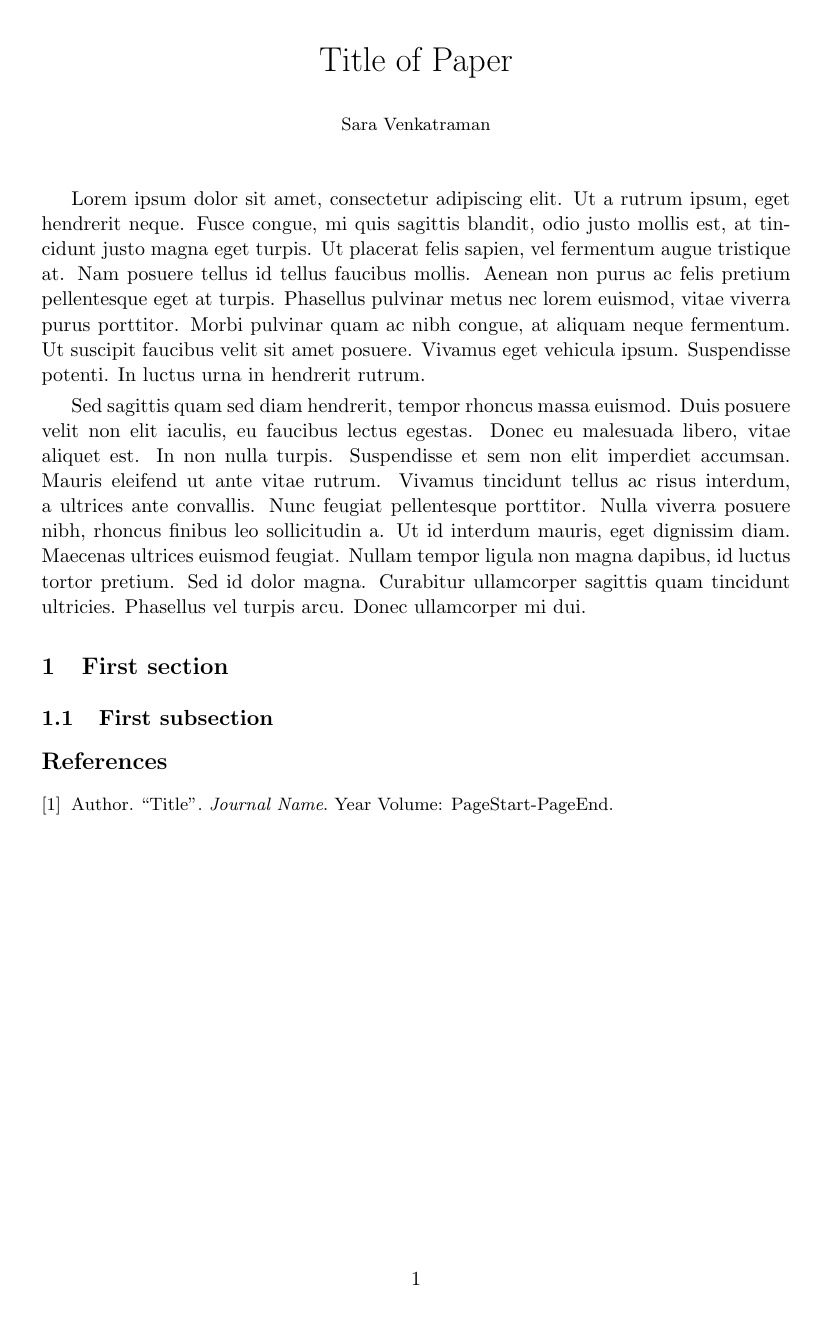
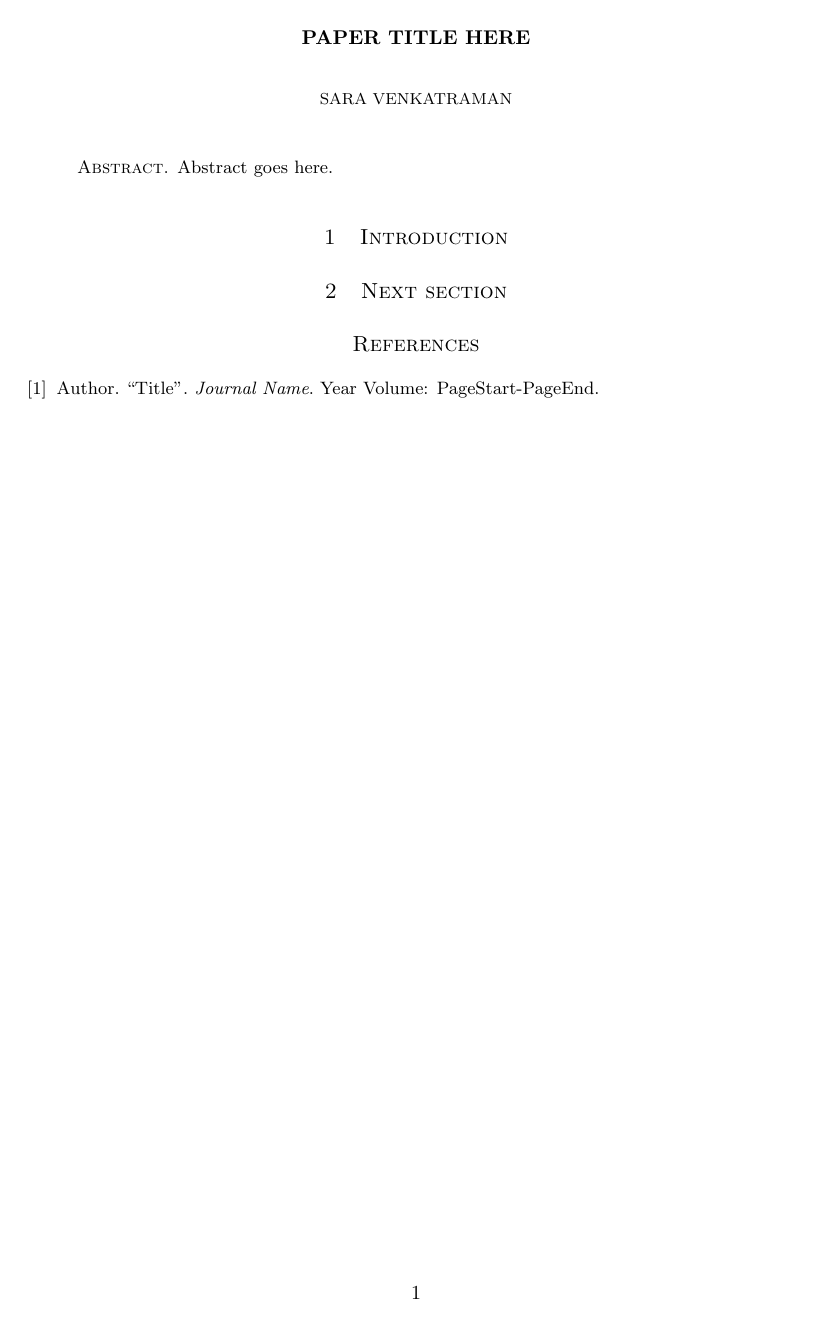
Before and after one commit to sara-venkatraman/LaTeX-Templates, a LaTeX paper (LaTeXResearchTemplate.tex): the whole page. Compiled offline with pdfLaTeX.

Commit message:
End of semester updates

```diff
--- a/LaTeXResearchTemplate.tex
+++ b/LaTeXResearchTemplate.tex
@@ -1,33 +1,51 @@
 % -- LaTeX Template for Research Papers (S. Venkatraman) --
 
 \documentclass[10pt]{article}
+
+% -- Imports for (most) packages --
+% 'units' is for '\nicefrac' (diagonally-stacked fractions), 'bbm' is for indicator functions (e.g. '\mathbbm{1}')
 \usepackage{
-  amsmath, amssymb, mathtools, bbm, units,          % Math typesetting packages (units for \nicefrac)
-  graphicx, wrapfig, subfig, float,                 % Image packages
-  listings, color, inconsolata,                     % Code packages
-  fancyhdr, sectsty, hyperref, enumerate, framed }  % Headers/footers, section fonts, links
+  amsmath, amsthm, amssymb, mathtools, bbm, units,              % Math typesetting packages (units for \nicefrac)
+  graphicx, wrapfig, subfig, float,                             % Graphics packages
+  listings, color, inconsolata, pythonhighlight,                % Code packages
+  fancyhdr, sectsty, hyperref, enumerate, enumitem, titlesec }  % Headers/footers, section fonts, links, lists
 
-% -- Page style settings --
-% \flushbottom                                      % Uncomment to make text fill the entire page
-% \setlength\parindent{0pt}                         % Uncomment to remove paragraph indentation
-\usepackage[bottom]{footmisc}                       % Anchor footnotes to the bottom of the page
-\renewcommand{\baselinestretch}{1.05}               % Adjust line spacing
-\allowdisplaybreaks                                 % Allow multi-line equations to break to next page
-\usepackage{geometry}\geometry{letterpaper,         % Set page margins
-  left=1.65in, right=1.65in,
-  top=1.15in, bottom=1.1in,
-  headsep=.2in}
+% -- Page layout settings --
+% \flushbottom                                       % Uncomment to make text fill the entire page
+\usepackage[bottom]{footmisc}                        % Anchor footnotes to bottom of page
+\renewcommand{\baselinestretch}{1.08}                % Adjust line spacing
+% \setlength\parindent{0pt}                           % Uncomment to remove paragraph indentation
+\allowdisplaybreaks                                  % Allow multi-line equations to break to next page
+\usepackage{geometry}\geometry{letterpaper,          % Set page margins
+  left=1.55in, right=1.55in,
+  top=1.1in, bottom=1in,
+  headsep=.2in }
 
-% -- Frame settings (for framed text) --
-\setlength\FrameSep{0.55em}
-\setlength\OuterFrameSep{\partopsep}
+% -- Section/subsection font settings --
+\titleformat{\section}
+{\fontsize{11}{15}\selectfont\scshape\centering}{\thesection}{1em}{}
+\titlespacing*{\section}
+{0pt}{4.5ex plus 1ex minus .2ex}{2.5ex}
+\titleformat{\subsection}
+{\normalfont\scshape\centering}{\thesubsection}{1em}{}
+
+% -- Make title font for reference section match section font --
+\renewcommand{\refname}{\fontsize{11}{15}\selectfont\scshape{References}}
+
+% -- Adjust abstract --
+\renewenvironment{abstract}
+{\small\begin{quote}\noindent \par{\sc \abstractname.}}
+  {\noindent\end{quote}}
+
+% -- Flush left for 'enumerate' numbers
+\setlist[enumerate]{wide=0pt, leftmargin=21pt, labelwidth=0pt, align=left}
 
 % -- Settings for internal/external links --
-\hypersetup{colorlinks=true, linkcolor=magenta, citecolor=magenta}
+\hypersetup{colorlinks=true, linkcolor=magenta, citecolor=blue}
 
-% -- Comment these lines to make section/subsection title fonts smaller --
-\sectionfont{\fontsize{13}{15}\selectfont}
-\subsectionfont{\fontsize{11}{15}\selectfont}
+% -- Uncomment these lines to set font to 'Charter', with math support --
+% \usepackage[bitstream-charter]{mathdesign}
+% \usepackage[T1]{fontenc}
 
 % -- Settings for code listings --
 \definecolor{greenText}{rgb}{0.5, 0.7, 0.5}
@@ -44,7 +62,9 @@
   keywordstyle=\ttfamily\footnotesize,
   showstringspaces=false,
   numbers=left,
-  numbersep=5pt }
+  numbersep=8pt,
+  xleftmargin=1.95em,
+  framexleftmargin=1.6em }
 \lstset{style=code}
 
 % -- Math/Statistics commands --
@@ -53,10 +73,6 @@
 % multi-line equation, e.g. "\numberthis\label{(name here)}" in align/gather environment
 \newcommand\numberthis{\addtocounter{equation}{1}\tag{\theequation}}
 
-% 'question' is a custom command for writing the statement of a problem; first argument
-% is the question number, second argument is the statement
-\newcommand{\question}[2]{\begin{framed}\noindent \textbf{Question #1}\\ #2\end{framed}}
-
 % Shortcuts for bold math symbols; \bg{...} is for bold Greek letters
 \let\b\mathbf
 \let\bg\boldsymbol
@@ -64,24 +80,36 @@
 % \mathscr{(letter here)} is a nice font for vector spaces
 \usepackage[mathscr]{euscript}
 
-% Convergence: right arrow with optional text above indicating type of convergence
+% Convergence: right arrow with optional text above
+% Usage: '\converge[w]' for weak convergence
 \newcommand{\converge}[1][]{\xrightarrow{#1}}
 
 % Normal distribution: first argument is the mean, second argument is the variance
+% Usage: '\normal{\mu}{\sigma}'
 \newcommand{\normal}[2]{\mathcal{N}(#1,#2)}
+
+% Uniform distribution: first parameter is left endpoint, second parameter is right endpoint
+% Usage: '\unif{0}{1}'
+\newcommand{\unif}[2]{\text{Uniform}(#1,#2)}
 
 % iid random variables
 \newcommand{\iid}{\stackrel{\text{iid}}{\sim}}
 
-% Natural, rational, real, and complex numbers. Probability and expectation.
+% Natural, integer, rational, real, and complex numbers. Probability, expectation, and
+% Borel sigma algebra. Non-italicized 'th' for math mode, e.g. $n^\tth$. Big-O.
 \newcommand{\N}{\mathbb{N}}
+\newcommand{\Z}{\mathbb{Z}}
 \newcommand{\Q}{\mathbb{Q}}
 \newcommand{\R}{\mathbb{R}}
 \newcommand{\C}{\mathbb{C}}
 \newcommand{\pr}{\mathbb{P}}
 \newcommand{\E}{\mathbb{E}}
+\newcommand{\B}{\mathcal{B}}
+\newcommand{\tth}{\text{th}}
+\newcommand{\Oh}{\mathcal{O}}
 
-% argmax, argmin, argsup, arginf, variance, covariance, bias
+% argmax, argmin, argsup, arginf, variance, covariance, bias, range, 'with respect to',
+% matrix diagonal, matrix trace
 \DeclareMathOperator*{\argmax}{argmax}
 \DeclareMathOperator*{\argmin}{argmin}
 \DeclareMathOperator*{\argsup}{argsup}
@@ -98 +135,0 @@
-\lhead{}\rhead{}
@@ -99,25 +139,26 @@
+\rhead{}\lhead{}
 
 % -- Document starts here --
+
 \begin{document}
-\title{Title of Paper}
-\author{\small{Sara Venkatraman}}\date{}
-\maketitle
+\title{\normalsize\bfseries\MakeUppercase{Paper Title here}}
+\author{\footnotesize\MakeUppercase{Sara Venkatraman}} \date{\vspace{-5ex}}\maketitle
 
-Lorem ipsum dolor sit amet, consectetur adipiscing elit. Ut a rutrum ipsum, eget hendrerit neque. Fusce congue, mi quis sagittis blandit, odio justo mollis est, at tincidunt justo magna eget turpis. Ut placerat felis sapien, vel fermentum augue tristique at. Nam posuere tellus id tellus faucibus mollis. Aenean non purus ac felis pretium pellentesque eget at turpis. Phasellus pulvinar metus nec lorem euismod, vitae viverra purus porttitor. Morbi pulvinar quam ac nibh congue, at aliquam neque fermentum. Ut suscipit faucibus velit sit amet posuere. Vivamus eget vehicula ipsum. Suspendisse potenti. In luctus urna in hendrerit rutrum. \smallskip
+\begin{abstract}
+  Abstract goes here.
+\end{abstract}
 
-Sed sagittis quam sed diam hendrerit, tempor rhoncus massa euismod. Duis posuere velit non elit iaculis, eu faucibus lectus egestas. Donec eu malesuada libero, vitae aliquet est. In non nulla turpis. Suspendisse et sem non elit imperdiet accumsan. Mauris eleifend ut ante vitae rutrum. Vivamus tincidunt tellus ac risus interdum, a ultrices ante convallis. Nunc feugiat pellentesque porttitor. Nulla viverra posuere nibh, rhoncus finibus leo sollicitudin a. Ut id interdum mauris, eget dignissim diam. Maecenas ultrices euismod feugiat. Nullam tempor ligula non magna dapibus, id luctus tortor pretium. Sed id dolor magna. Curabitur ullamcorper sagittis quam tincidunt ultricies. Phasellus vel turpis arcu. Donec ullamcorper mi dui.
+\section{Introduction}
 
-\section{First section}
-
-\subsection{First subsection}
+\section{Next section}
 
 % -- Bibliography --
 {\small\begin{thebibliography}{1}
-    \bibitem{citation1}
+  \bibitem{citation1}
     Author.
     ``Title''.
     \textit{Journal Name}.
     Year Volume: PageStart-PageEnd.
-\end{thebibliography}}
+  \end{thebibliography}}
 
 \end{document}
```
Also changed, not shown: LaTeXHomeworkTemplate.tex (+12 -3 lines), LaTeXPresentationTemplate.tex (added, +92 -0 lines), LaTeXResearchTemplate.tex (23 more changed lines).
